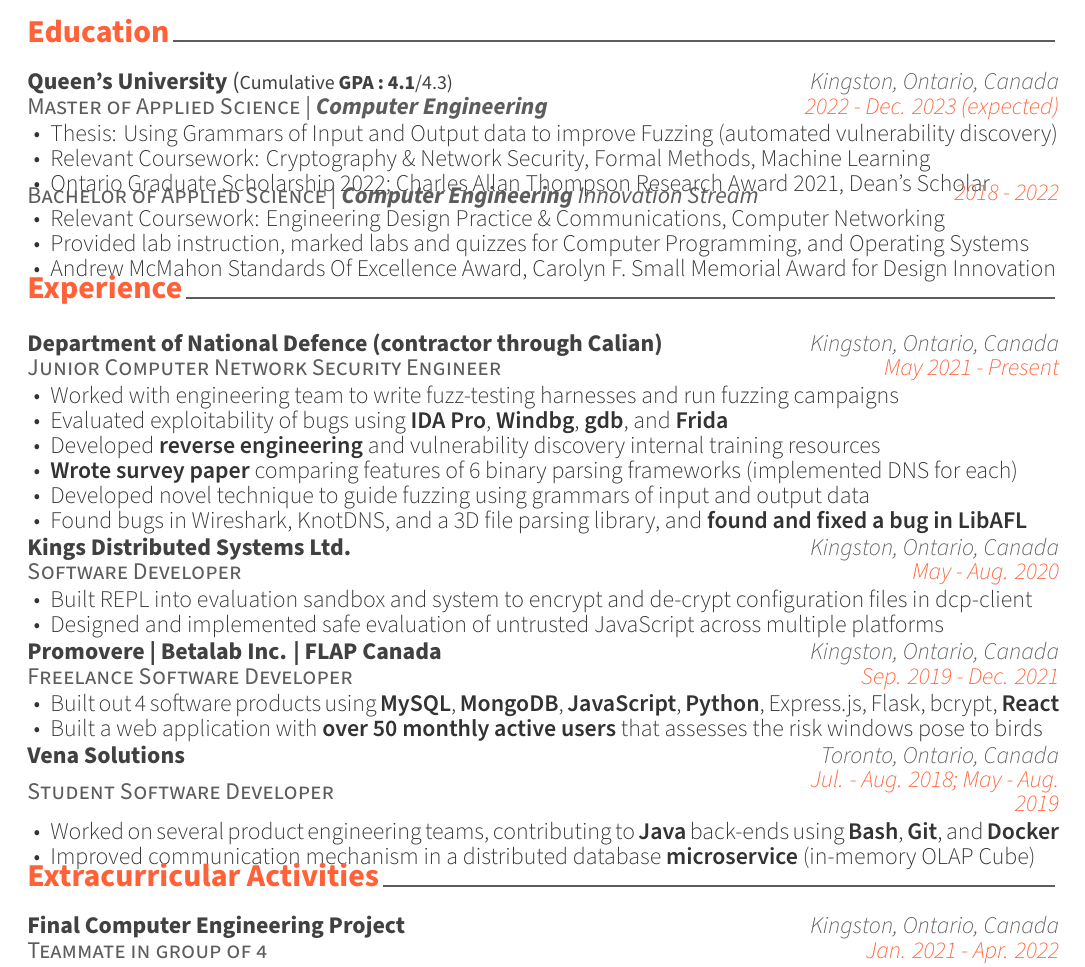
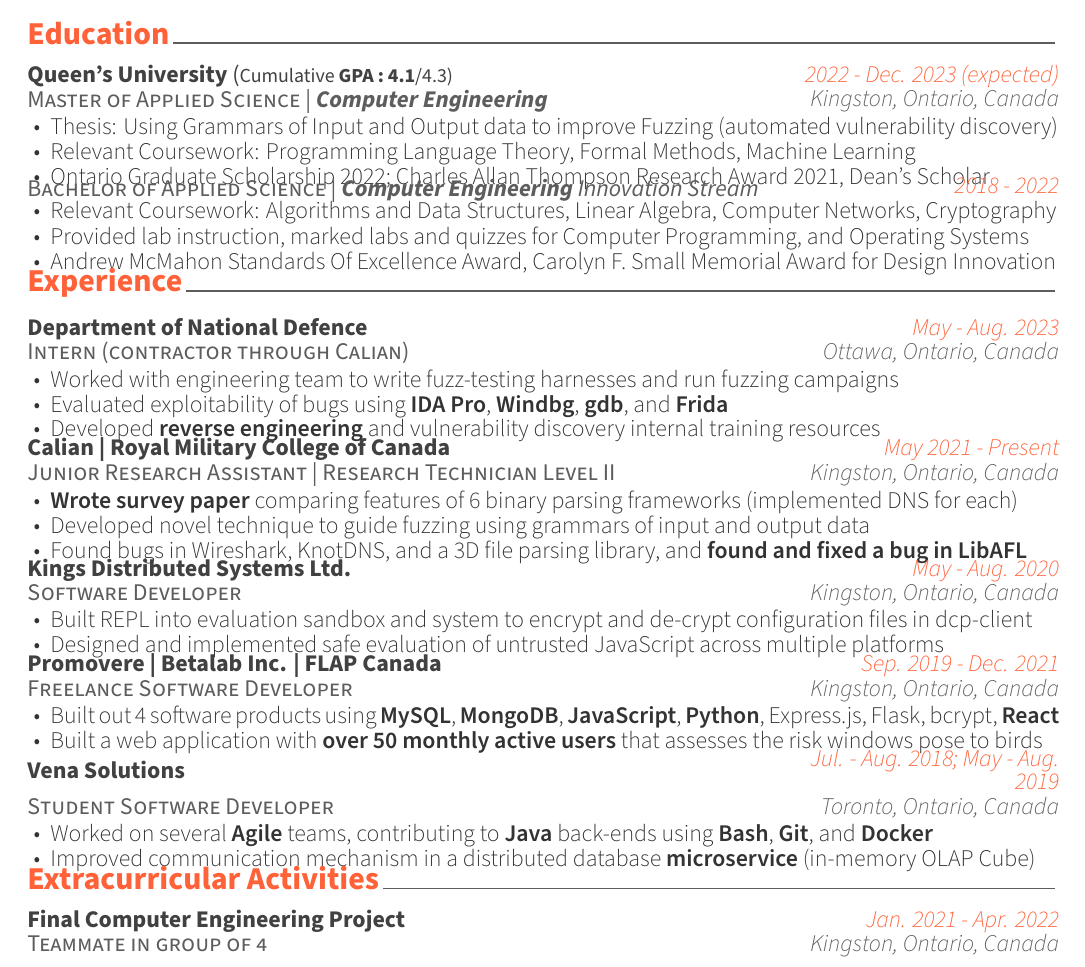
Before and after one commit to Andrew-Fryer/Latex-Resume, a LaTeX CV (resume.tex, which reads awesome-cv.cls, resume/education.tex, resume/experience.tex): part of the page, cut so that both start at the same text. Compiled offline with XeLaTeX.

Commit message:
partially revert 32557f4

```diff
--- a/awesome-cv.cls
+++ b/awesome-cv.cls
@@ -569,14 +569,14 @@
 % Usage: \cventry{<position>}{<title>}{<location>}{<date>}{<description>}
 \newcommand*{\cventry}[5]{%
   % \vspace{-2.6mm}
-  % \vspace{-1.6mm}
+  \vspace{-1.6mm}
   \setlength\tabcolsep{0pt}
   \setlength{\extrarowheight}{0.25pt}
   \begin{tabular*}{\textwidth}{@{\extracolsep{\fill}} L{\textwidth - 5.2cm} R{5.2cm}}
     \ifempty{#2#3}
       {\entrypositionstyle{#1} & \entrydatestyle{#4} \\}
-      {\entrytitlestyle{#2} & \entrydatestyle{#4} \\
-      \entrypositionstyle{#1} & \entrylocationstyle{#3} \\}
+      {\entrytitlestyle{#2} & \entrylocationstyle{#3} \\
+      \entrypositionstyle{#1} & \entrydatestyle{#4} \\}
     \multicolumn{2}{L{\textwidth}}{\descriptionstyle{#5}}
   \end{tabular*}%
 }
--- a/resume/education.tex
+++ b/resume/education.tex
@@ -19,8 +19,7 @@
     {
     \begin{cvitems} % Description(s) of tasks/responsibilities
         \item {Thesis: Using Grammars of Input and Output data to improve Fuzzing (automated vulnerability discovery)}
-        % \item {Relevant Coursework: Programming Language Theory, Formal Methods, Machine Learning}
-        \item {Relevant Coursework: Cryptography \& Network Security, Formal Methods, Machine Learning}
+        \item {Relevant Coursework: Programming Language Theory, Formal Methods, Machine Learning}
         % \item{Ontario Graduate Scholarship 2022; Charles Allan Thompson Undergraduate Research Award 2021, Dean's Scholar}
         \item{Ontario Graduate Scholarship 2022; Charles Allan Thompson Research Award 2021, Dean's Scholar}
       \end{cvitems}
@@ -37,9 +36,7 @@
       \entrypositionstyle{1} & \entrydatestyle{4} \\}
     \multicolumn{2}{L{\textwidth}}{\descriptionstyle{
       \begin{cvitems} % Description(s) of tasks/responsibilities
-        % \item {Relevant Coursework: Algorithms and Data Structures, Linear Algebra, Computer Networks, Cryptography} % \& Network Security} %  Programming Language Processors}
-        % \item {Relevant Coursework: Engineering Design Practice, Computer Networks, Cryptography \& Network Security} %  Programming Language Processors}
-        \item {Relevant Coursework: Engineering Design Practice \& Communications, Computer Networking} %  Programming Language Processors}
+        \item {Relevant Coursework: Algorithms and Data Structures, Linear Algebra, Computer Networks, Cryptography} % \& Network Security} %  Programming Language Processors}
         % \item{Provided lab instruction, marked labs and quizzes for Computer Programming, Object Oriented Programming, and Operating Systems}
         \item{Provided lab instruction, marked labs and quizzes for Computer Programming, and Operating Systems}
         % \item{Andrew McMahon Standards Of Excellence Award, Carolyn F. Small Memorial Award for Design Innovation, Principal's Scholarship}
--- a/resume/experience.tex
+++ b/resume/experience.tex
@@ -10,35 +10,32 @@
 \begin{cventries}
 
 %---------------------------------------------------------
-  % \cventry
-  %   {Intern (contractor through Calian)} % Job title
-  %   {Department of National Defence} % Organization
-  %   {May - Aug. 2023} % Date(s)
-  %   {Ottawa, Ontario, Canada} % Location
-  %   {
-  %     \begin{cvitems} % Description(s) of tasks/responsibilities
-  %       % \item{Performed vulnerability discovery research on a \textbf{penetration-testing} team}
-  %       % \item{Performed vulnerability discovery research on a \textbf{penetration-testing} team using \textbf{IDA Pro}, \textbf{Windbg}, \textbf{gdb}, and \textbf{Frida} for \textbf{reverse engineering}}
-  %       % \item{Created test harnesses and fuzz-tested applications used by the Canadian Armed Forces}
-  %       % \item{Learned to use IDA Pro, Windbg, gdb, and Frida for \textbf{reverse engineering}}
-  %       % \item{Found bugs in applications used by the Canadian Armed Forces by fuzzing open source libraries}
-  %       \item{Worked with engineering team to write fuzz-testing harnesses and run fuzzing campaigns}
-  %       \item{Evaluated exploitability of bugs using \textbf{IDA Pro}, \textbf{Windbg}, \textbf{gdb}, and \textbf{Frida}}
-  %       \item{Developed \textbf{reverse engineering} and vulnerability discovery internal training resources}
-  %     \end{cvitems}
-  %   }
+  \cventry
+    {Intern (contractor through Calian)} % Job title
+    {Department of National Defence} % Organization
+    {May - Aug. 2023} % Date(s)
+    {Ottawa, Ontario, Canada} % Location
+    {
+      \begin{cvitems} % Description(s) of tasks/responsibilities
+        % \item{Performed vulnerability discovery research on a \textbf{penetration-testing} team}
+        % \item{Performed vulnerability discovery research on a \textbf{penetration-testing} team using \textbf{IDA Pro}, \textbf{Windbg}, \textbf{gdb}, and \textbf{Frida} for \textbf{reverse engineering}}
+        % \item{Created test harnesses and fuzz-tested applications used by the Canadian Armed Forces}
+        % \item{Learned to use IDA Pro, Windbg, gdb, and Frida for \textbf{reverse engineering}}
+        % \item{Found bugs in applications used by the Canadian Armed Forces by fuzzing open source libraries}
+        \item{Worked with engineering team to write fuzz-testing harnesses and run fuzzing campaigns}
+        \item{Evaluated exploitability of bugs using \textbf{IDA Pro}, \textbf{Windbg}, \textbf{gdb}, and \textbf{Frida}}
+        \item{Developed \textbf{reverse engineering} and vulnerability discovery internal training resources}
+      \end{cvitems}
+    }
 
 %---------------------------------------------------------
   \cventry
-    {Junior Computer Network Security Engineer} % Job title
-    {Department of National Defence (contractor through Calian)} % Organization
+    {Junior Research Assistant | Research Technician Level II} % Job title
+    {Calian | Royal Military College of Canada} % Organization
     {May 2021 - Present} % Date(s)
     {Kingston, Ontario, Canada} % Location
     {
       \begin{cvitems} % Description(s) of tasks/responsibilities
-        \item{Worked with engineering team to write fuzz-testing harnesses and run fuzzing campaigns}
-        \item{Evaluated exploitability of bugs using \textbf{IDA Pro}, \textbf{Windbg}, \textbf{gdb}, and \textbf{Frida}}
-        \item{Developed \textbf{reverse engineering} and vulnerability discovery internal training resources}
         % \item{Researched automated security testing solutions to the \href{https://en.wikipedia.org/wiki/Test_oracle}{oracle problem} and performed experiments using \href{https://lcamtuf.coredump.cx/afl/}{AFL}}
         % \item{Researching how to guide black-box fuzzers using feature vector representations of program input and output syntax trees}
         % \item{Researched penetration-testing methodologies and open source fuzzing systems}
@@ -105,7 +102,7 @@
     {Toronto, Ontario, Canada} % Location
     {
       \begin{cvitems} % Description(s) of tasks/responsibilities
-        \item{Worked on several product engineering teams, contributing to \textbf{Java} back-ends using \textbf{Bash}, \textbf{Git}, and \textbf{Docker}}
+        \item{Worked on several \textbf{Agile} teams, contributing to \textbf{Java} back-ends using \textbf{Bash}, \textbf{Git}, and \textbf{Docker}}
         % \item{Worked on several agile scrum teams, including one that delivered a customized calculation language and corresponding java engine}
         % \item{Fixed bugs in a React/Redux front-end}
         % \item{Corrected behaviour of data operations in a highly optimized java back-end rollup engine} % statistics and results
```
